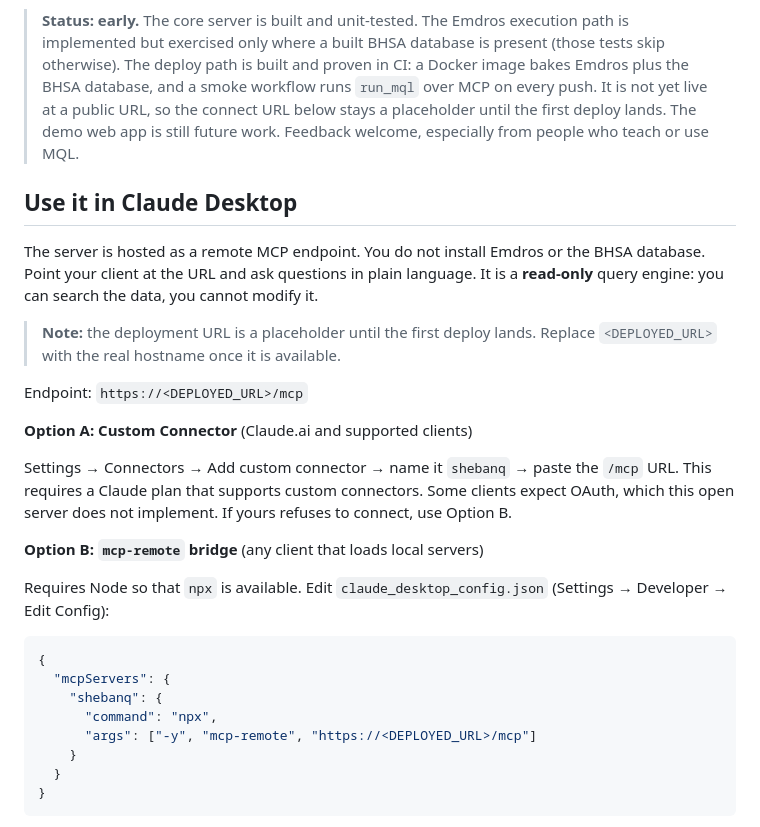
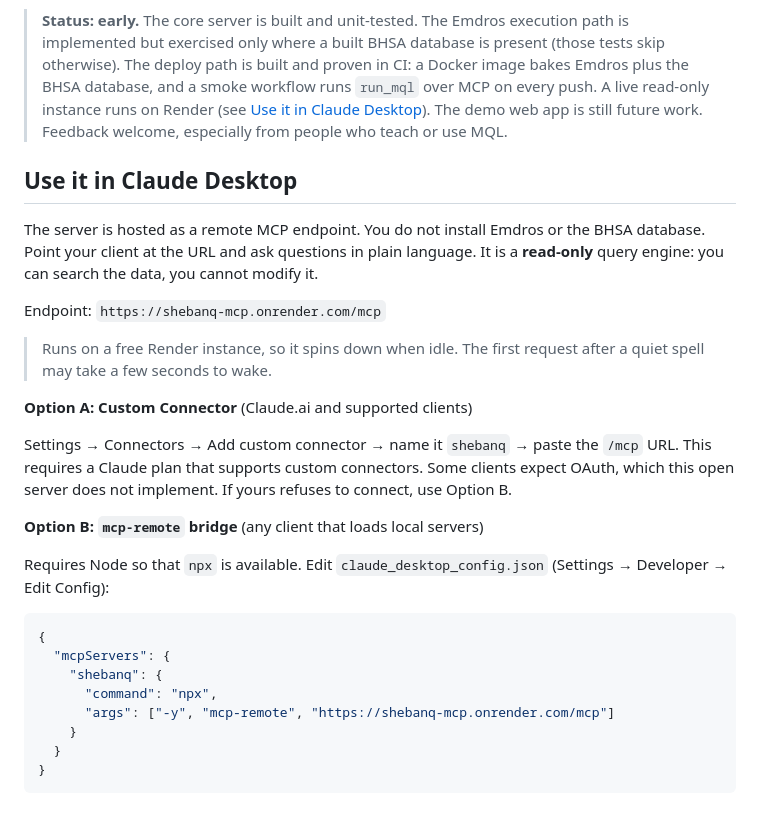
Before and after one commit to Jossifresben/shebanq-mcp, a Markdown page: README.md, the part around the change. Drawn GitHub-style.

Commit message:
docs: fill the live Render URL and mark the deploy live in the README
Co-Authored-By: Claude Opus 4.8 <noreply@anthropic.com>

```diff
--- a/README.md
+++ b/README.md
@@ -14,10 +14,10 @@ like Claude as a set of tools.
 > execution path is implemented but exercised only where a built BHSA database
 > is present (those tests skip otherwise). The deploy path is built and proven
 > in CI: a Docker image bakes Emdros plus the BHSA database, and a smoke
-> workflow runs `run_mql` over MCP on every push. It is not yet live at a public
-> URL, so the connect URL below stays a placeholder until the first deploy
-> lands. The demo web app is still future work. Feedback welcome, especially
-> from people who teach or use MQL.
+> workflow runs `run_mql` over MCP on every push. A live read-only instance runs
+> on Render (see [Use it in Claude Desktop](#use-it-in-claude-desktop)). The demo
+> web app is still future work. Feedback welcome, especially from people who
+> teach or use MQL.
 
 ## Use it in Claude Desktop
 
@@ -26,10 +26,10 @@ BHSA database. Point your client at the URL and ask questions in plain language.
 It is a **read-only** query engine: you can search the data, you cannot modify
 it.
 
-> **Note:** the deployment URL is a placeholder until the first deploy lands.
-> Replace `<DEPLOYED_URL>` with the real hostname once it is available.
+Endpoint: `https://shebanq-mcp.onrender.com/mcp`
 
-Endpoint: `https://<DEPLOYED_URL>/mcp`
+> Runs on a free Render instance, so it spins down when idle. The first request
+> after a quiet spell may take a few seconds to wake.
 
 **Option A: Custom Connector** (Claude.ai and supported clients)
 
@@ -48,7 +48,7 @@ Requires Node so that `npx` is available. Edit `claude_desktop_config.json`
   "mcpServers": {
     "shebanq": {
       "command": "npx",
-      "args": ["-y", "mcp-remote", "https://<DEPLOYED_URL>/mcp"]
+      "args": ["-y", "mcp-remote", "https://shebanq-mcp.onrender.com/mcp"]
     }
   }
 }
```
